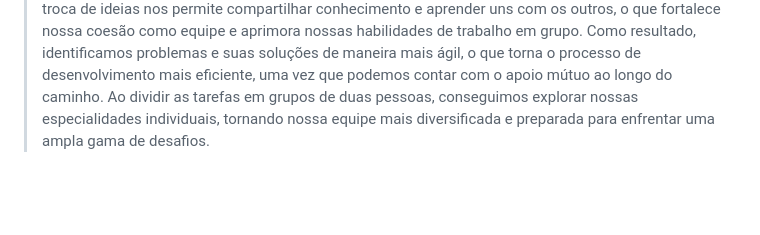
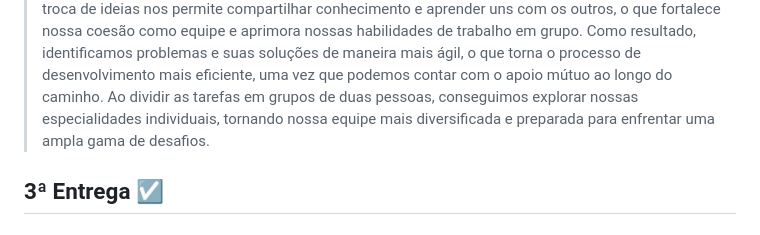
Before and after one commit to Henriquelbqg/EcoBinLocator, a Markdown page: README.md, the part around the change. GitHub-like rendering; blank space fills up the shorter version.

```diff
--- a/README.md
+++ b/README.md
@@ -87,3 +87,6 @@ Obs: A qualidade foi reduzida para o video caber nos 10MB que o github limita.
 ### Relato da programção em par:
 
 > A prática do pair programming tem sido uma verdadeira descoberta para nossa equipe, proporcionando uma experiência excepcionalmente positiva. Podemos afirmar que operar dessa maneira tem impulsionado nosso progresso de forma notável. Ao colaborarmos em duplas, conseguimos criar um código mais organizado, eficaz e de maior qualidade. Além disso, a constante troca de ideias nos permite compartilhar conhecimento e aprender uns com os outros, o que fortalece nossa coesão como equipe e aprimora nossas habilidades de trabalho em grupo. Como resultado, identificamos problemas e suas soluções de maneira mais ágil, o que torna o processo de desenvolvimento mais eficiente, uma vez que podemos contar com o apoio mútuo ao longo do caminho. Ao dividir as tarefas em grupos de duas pessoas, conseguimos explorar nossas especialidades individuais, tornando nossa equipe mais diversificada e preparada para enfrentar uma ampla gama de desafios.
+
+
+## 3ª Entrega ☑️
```
